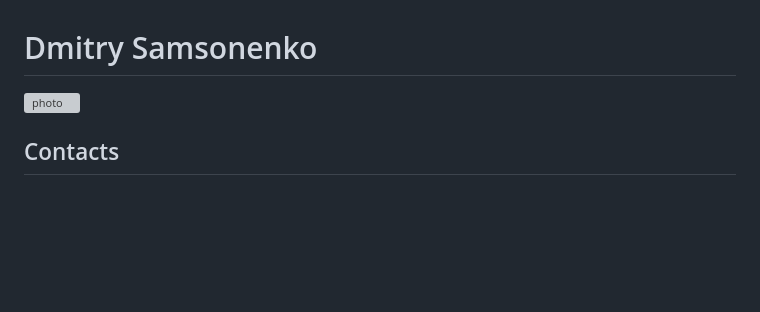
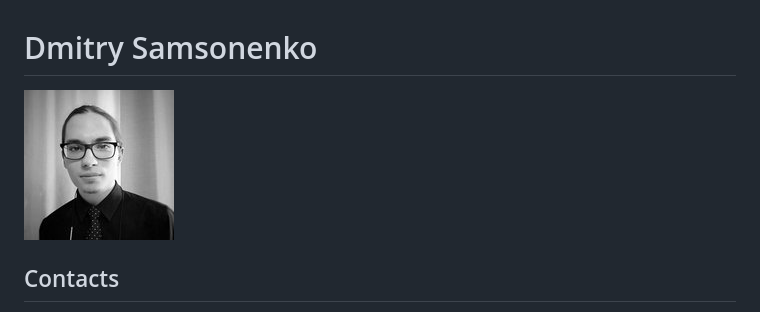
Before and after one commit to Friday-13/rsschool-cv-stage0, a Markdown page: cv.md, the part around the change. Rendered like a GitHub page; pictures changed too: img/photo_cv.jpg (added); blank space fills up the shorter version; grey boxes are pictures that could not be loaded.

Commit message:
feat: add cv-photo

```diff
--- a/cv.md
+++ b/cv.md
@@ -1,5 +1,5 @@
 # Dmitry Samsonenko
-![photo](photo_url)
+![photo](./img/photo_cv.jpg)
 ## Contacts
 - **Email**: samsondm97it@gmail.com
 - **Discord**: friday5386
```
